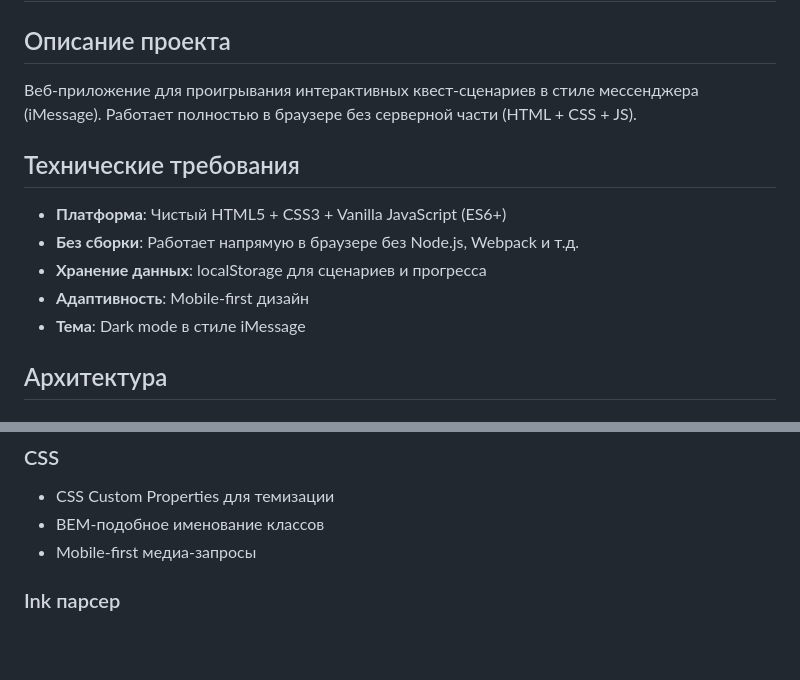
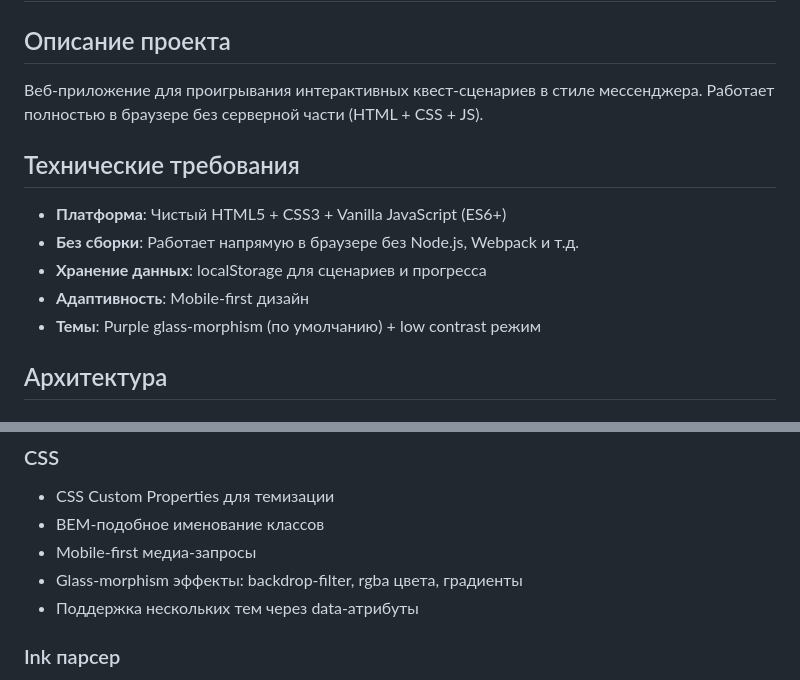
Before and after one commit to varzin/chat-quest, a Markdown page: CLAUDE.md, 2 parts joined by grey strips. Drawn GitHub-style; blank space fills up the shorter version.

```diff
--- a/CLAUDE.md
+++ b/CLAUDE.md
@@ -1,14 +1,14 @@
 # Chat Quest - Messenger Quest Player
 
 ## Описание проекта
-Веб-приложение для проигрывания интерактивных квест-сценариев в стиле мессенджера (iMessage). Работает полностью в браузере без серверной части (HTML + CSS + JS).
+Веб-приложение для проигрывания интерактивных квест-сценариев в стиле мессенджера. Работает полностью в браузере без серверной части (HTML + CSS + JS).
 
 ## Технические требования
 - **Платформа**: Чистый HTML5 + CSS3 + Vanilla JavaScript (ES6+)
 - **Без сборки**: Работает напрямую в браузере без Node.js, Webpack и т.д.
 - **Хранение данных**: localStorage для сценариев и прогресса
 - **Адаптивность**: Mobile-first дизайн
-- **Тема**: Dark mode в стиле iMessage
+- **Темы**: Purple glass-morphism (по умолчанию) + low contrast режим
 
 ## Архитектура
 
@@ -110,6 +133,8 @@ chat-quest/
 - CSS Custom Properties для темизации
 - BEM-подобное именование классов
 - Mobile-first медиа-запросы
+- Glass-morphism эффекты: backdrop-filter, rgba цвета, градиенты
+- Поддержка нескольких тем через data-атрибуты
 
 ### Ink парсер
 - Поддержка: VAR, knots (===), choices (+), divert (->), END
```
Also changed, not shown: other parts of CLAUDE.md (+39 -16 lines).
